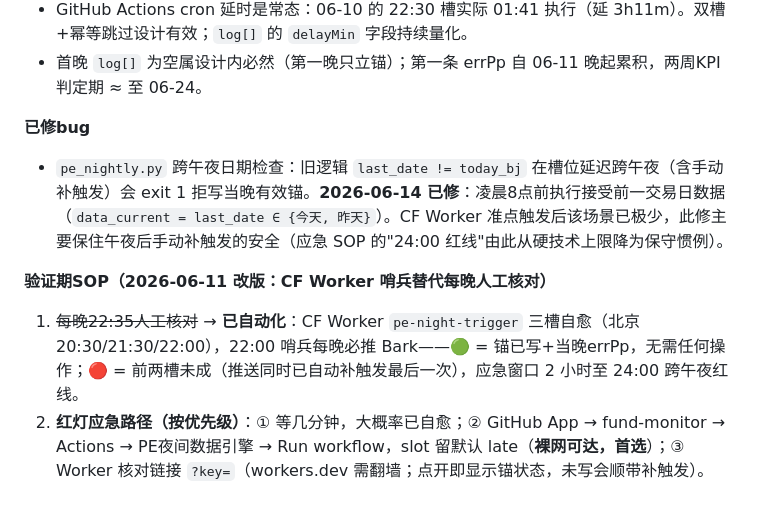
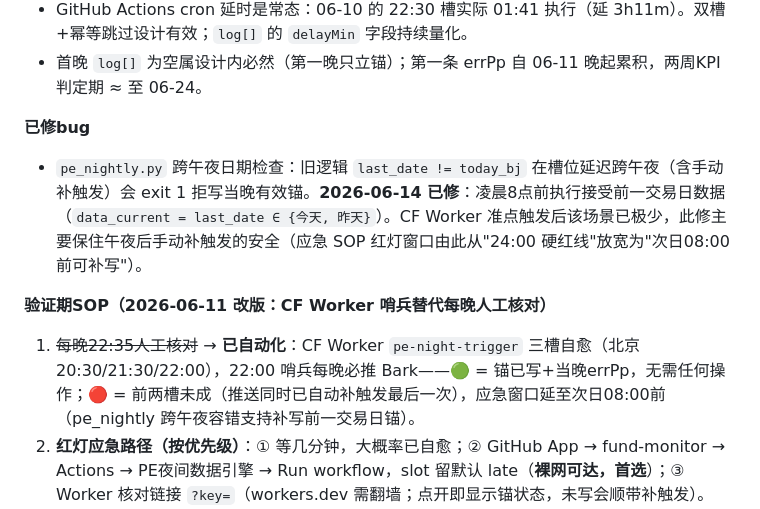
Before and after one commit to srbaby/fund-monitor, a Markdown page: automation/README.md, the part around the change. Rendered like a GitHub page.

Commit message:
修复跨午夜日期检查并更新验证期SOP
修复了 `pe_nightly.py` 跨午夜日期检查的逻辑，以确保在午夜后的手动补触发仍然有效，并更新了验证期SOP以反映新的自动化流程。

```diff
--- a/automation/README.md
+++ b/automation/README.md
@@ -57,11 +57,11 @@
 
 **已修bug**
 
-- `pe_nightly.py` 跨午夜日期检查：旧逻辑 `last_date != today_bj` 在槽位延迟跨午夜（含手动补触发）会 exit 1 拒写当晚有效锚。**2026-06-14 已修**：凌晨8点前执行接受前一交易日数据（`data_current = last_date ∈ {今天, 昨天}`）。CF Worker 准点触发后该场景已极少，此修主要保住午夜后手动补触发的安全（应急 SOP 的"24:00 红线"由此从硬技术上限降为保守惯例）。
+- `pe_nightly.py` 跨午夜日期检查：旧逻辑 `last_date != today_bj` 在槽位延迟跨午夜（含手动补触发）会 exit 1 拒写当晚有效锚。**2026-06-14 已修**：凌晨8点前执行接受前一交易日数据（`data_current = last_date ∈ {今天, 昨天}`）。CF Worker 准点触发后该场景已极少，此修主要保住午夜后手动补触发的安全（应急 SOP 红灯窗口由此从"24:00 硬红线"放宽为"次日08:00前可补写"）。
 
 **验证期SOP（2026-06-11 改版：CF Worker 哨兵替代每晚人工核对）**
 
-1. ~~每晚22:35人工核对~~ → **已自动化**：CF Worker `pe-night-trigger` 三槽自愈（北京20:30/21:30/22:00），22:00 哨兵每晚必推 Bark——🟢 = 锚已写+当晚errPp，无需任何操作；🔴 = 前两槽未成（推送同时已自动补触发最后一次），应急窗口 2 小时至 24:00 跨午夜红线。
+1. ~~每晚22:35人工核对~~ → **已自动化**：CF Worker `pe-night-trigger` 三槽自愈（北京20:30/21:30/22:00），22:00 哨兵每晚必推 Bark——🟢 = 锚已写+当晚errPp，无需任何操作；🔴 = 前两槽未成（推送同时已自动补触发最后一次），应急窗口延至次日08:00前（pe_nightly 跨午夜容错支持补写前一交易日锚）。
 2. **红灯应急路径（按优先级）**：① 等几分钟，大概率已自愈；② GitHub App → fund-monitor → Actions → PE夜间数据引擎 → Run workflow，slot 留默认 late（**裸网可达，首选**）；③ Worker 核对链接 `?key=`（workers.dev 需翻墙；点开即显示锚状态，未写会顺带补触发）。
 3. 手机整晚无任何推送 = 哨兵本身故障（比红灯更严重），查 CF Worker 日志与 BARK_KEY 配置。
 4. 盘中不手动跑引擎（恒等式用收盘mcap，盘中跑只会跳过或报错）。乐咕当日数据实测 18:00 前已更新（2026-06-11），20:30 首槽时间充裕。
```
